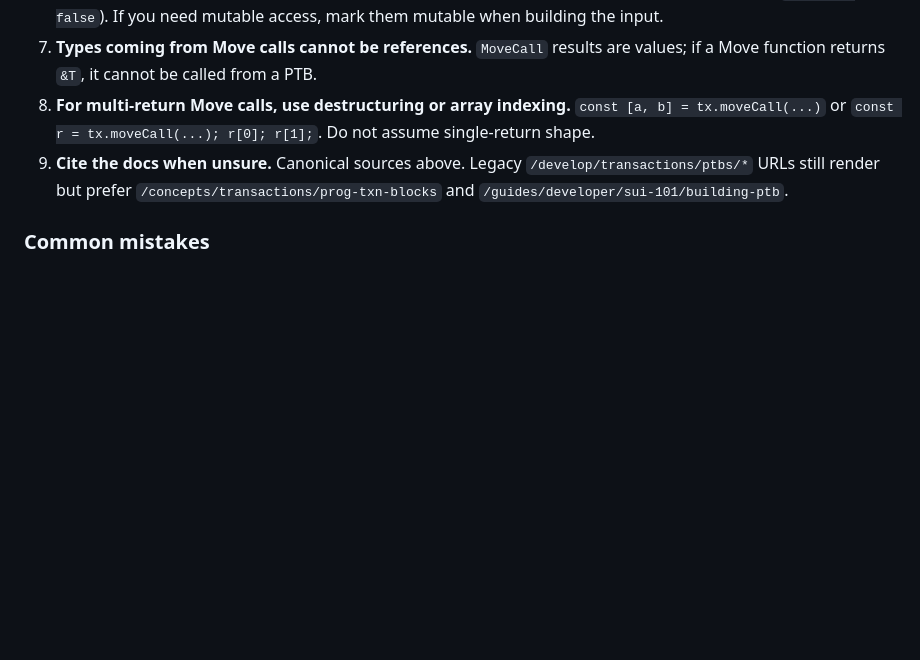
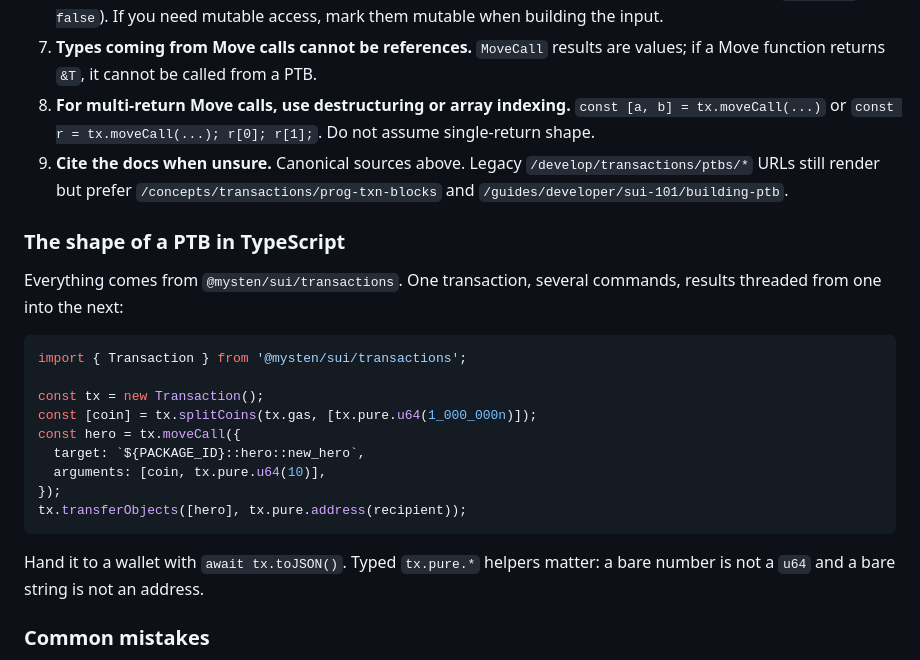
Before and after one commit to MystenLabs/skills, a Markdown page: ptbs/SKILL.md, the part around the change. GitHub-like rendering; blank space fills up the shorter version.

Commit message:
Teach the two facts that were only ever named in a file catalogue
Each of these skills opens with a Reference files section and a Routing guide
listing what lives in the files beside it -- and the eval loads only SKILL.md, so
a term appearing nowhere else has been named without being taught. Checked all
849 positive expectations for that shape; exactly two had it.

ptbs: the instructional half of the skill contained no code at all, so
`@mysten/sui/transactions` existed only in the sentence describing building.md.
Added the canonical shape -- one Transaction, commands threaded by result, handed
to a wallet with toJSON -- and the reason the typed `tx.pure.*` helpers matter: a
bare number is not a u64 and a bare string is not an address.

sui-sdks: the pysui section said it supports "building and executing programmable
transaction blocks" while every other line in the skill says PTB, so the
abbreviation the reader will search for appeared only in the routing table.

Worth recording that this hypothesis mostly failed: if facts were widely present
but buried in file catalogues, there would have been dozens. Two means the
remaining weak expectations already state their facts in the instructions, and
what is left is answer shape rather than missing content.

````diff
--- a/ptbs/SKILL.md
+++ b/ptbs/SKILL.md
@@ -92,6 +92,26 @@ If unsure about any API, method signature, or error message, fetch the relevant
 8. **For multi-return Move calls, use destructuring or array indexing.** `const [a, b] = tx.moveCall(...)` or `const r = tx.moveCall(...); r[0]; r[1];`. Do not assume single-return shape.
 9. **Cite the docs when unsure.** Canonical sources above. Legacy `/develop/transactions/ptbs/*` URLs still render but prefer `/concepts/transactions/prog-txn-blocks` and `/guides/developer/sui-101/building-ptb`.
 
+### The shape of a PTB in TypeScript
+
+Everything comes from `@mysten/sui/transactions`. One transaction, several
+commands, results threaded from one into the next:
+
+```ts
+import { Transaction } from '@mysten/sui/transactions';
+
+const tx = new Transaction();
+const [coin] = tx.splitCoins(tx.gas, [tx.pure.u64(1_000_000n)]);
+const hero = tx.moveCall({
+  target: `${PACKAGE_ID}::hero::new_hero`,
+  arguments: [coin, tx.pure.u64(10)],
+});
+tx.transferObjects([hero], tx.pure.address(recipient));
+```
+
+Hand it to a wallet with `await tx.toJSON()`. Typed `tx.pure.*` helpers matter:
+a bare number is not a `u64` and a bare string is not an address.
+
 ### Common mistakes
 
 - **Calling `tx.pure(value)` without a type.** Untyped pure values fail at input resolution. Use typed helpers: `tx.pure.u64(n)`, `tx.pure.address(addr)`, `tx.pure.string(s)`, or the generic `tx.pure('u64', n)`.
````
Also changed, not shown: sui-sdks/SKILL.md (+2 -2 lines).
